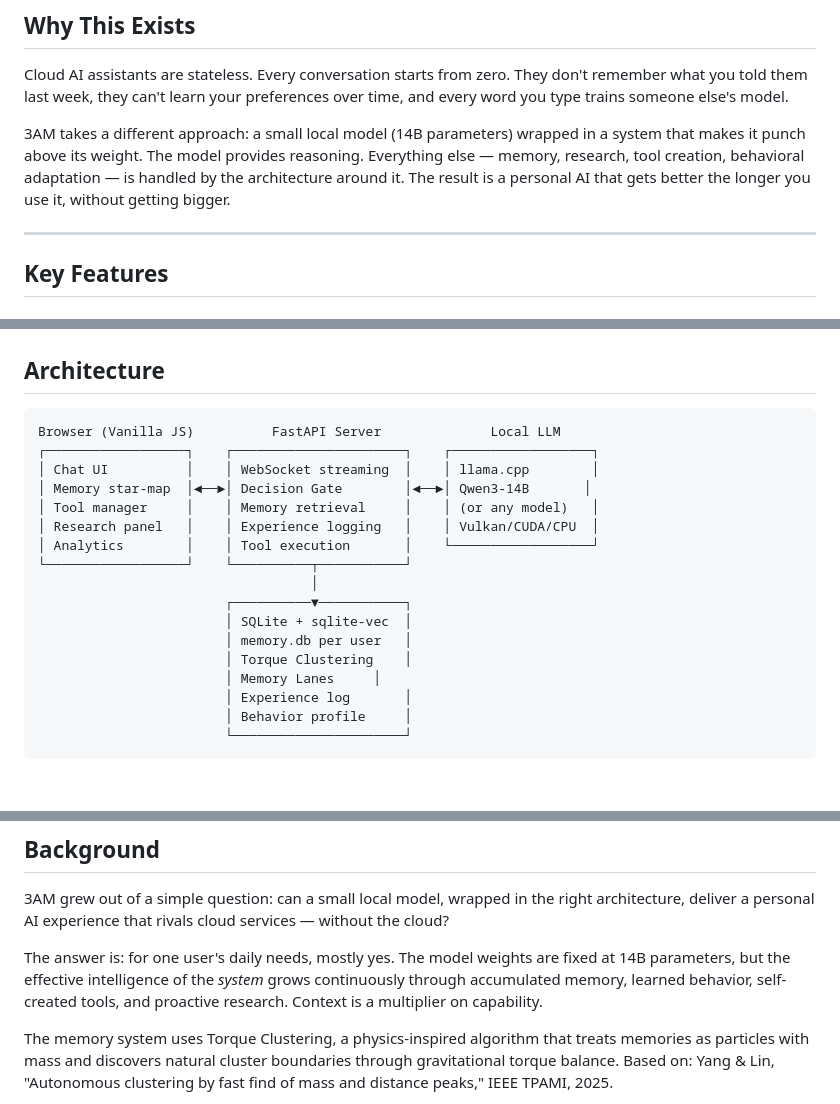
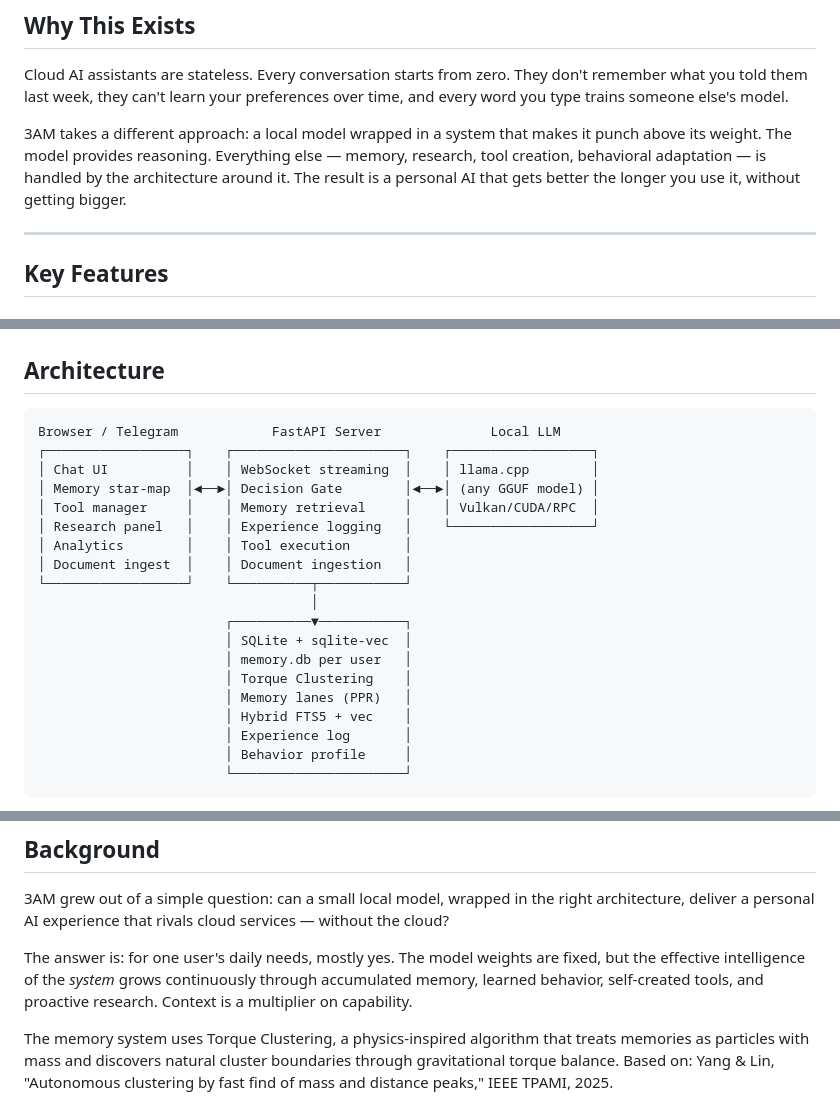
Before and after one commit to pthompson8594/3am-AI, a Markdown page: README.md, 3 parts joined by grey strips. Drawn GitHub-style; blank space fills up the shorter version.

Commit message:
Update README: add hybrid retrieval and document ingestion, remove model size specifics

````diff
--- a/README.md
+++ b/README.md
@@ -16,7 +16,7 @@ At 3 AM each night, while you're asleep, it processes the day's conversations in
 
 Cloud AI assistants are stateless. Every conversation starts from zero. They don't remember what you told them last week, they can't learn your preferences over time, and every word you type trains someone else's model.
 
-3AM takes a different approach: a small local model (14B parameters) wrapped in a system that makes it punch above its weight. The model provides reasoning. Everything else — memory, research, tool creation, behavioral adaptation — is handled by the architecture around it. The result is a personal AI that gets better the longer you use it, without getting bigger.
+3AM takes a different approach: a local model wrapped in a system that makes it punch above its weight. The model provides reasoning. Everything else — memory, research, tool creation, behavioral adaptation — is handled by the architecture around it. The result is a personal AI that gets better the longer you use it, without getting bigger.
 
 ---
 
@@ -61,20 +63,22 @@ A live star-map shows your memory space — clusters as suns, individual memorie
 ## Architecture
 
 ```
-Browser (Vanilla JS)          FastAPI Server              Local LLM
+Browser / Telegram            FastAPI Server              Local LLM
 ┌──────────────────┐    ┌──────────────────────┐    ┌──────────────────┐
 │ Chat UI          │    │ WebSocket streaming  │    │ llama.cpp        │
-│ Memory star-map  │◄──►│ Decision Gate        │◄──►│ Qwen3-14B       │
-│ Tool manager     │    │ Memory retrieval     │    │ (or any model)   │
-│ Research panel   │    │ Experience logging   │    │ Vulkan/CUDA/CPU  │
-│ Analytics        │    │ Tool execution       │    └──────────────────┘
+│ Memory star-map  │◄──►│ Decision Gate        │◄──►│ (any GGUF model) │
+│ Tool manager     │    │ Memory retrieval     │    │ Vulkan/CUDA/RPC  │
+│ Research panel   │    │ Experience logging   │    └──────────────────┘
+│ Analytics        │    │ Tool execution       │
+│ Document ingest  │    │ Document ingestion   │
 └──────────────────┘    └──────────┬───────────┘
                                    │
                         ┌──────────▼───────────┐
                         │ SQLite + sqlite-vec  │
                         │ memory.db per user   │
                         │ Torque Clustering    │
-                        │ Memory Lanes     │
+                        │ Memory lanes (PPR)   │
+                        │ Hybrid FTS5 + vec    │
                         │ Experience log       │
                         │ Behavior profile     │
                         └──────────────────────┘
@@ -245,7 +249,7 @@ Swap models by changing the server URL. The system auto-detects whatever `/v1/mo
 
 3AM grew out of a simple question: can a small local model, wrapped in the right architecture, deliver a personal AI experience that rivals cloud services — without the cloud?
 
-The answer is: for one user's daily needs, mostly yes. The model weights are fixed at 14B parameters, but the effective intelligence of the *system* grows continuously through accumulated memory, learned behavior, self-created tools, and proactive research. Context is a multiplier on capability.
+The answer is: for one user's daily needs, mostly yes. The model weights are fixed, but the effective intelligence of the *system* grows continuously through accumulated memory, learned behavior, self-created tools, and proactive research. Context is a multiplier on capability.
 
 The memory system uses Torque Clustering, a physics-inspired algorithm that treats memories as particles with mass and discovers natural cluster boundaries through gravitational torque balance. Based on: Yang & Lin, "Autonomous clustering by fast find of mass and distance peaks," IEEE TPAMI, 2025.
 
````
Also changed, not shown: other parts of README.md (+2 -0 lines).
